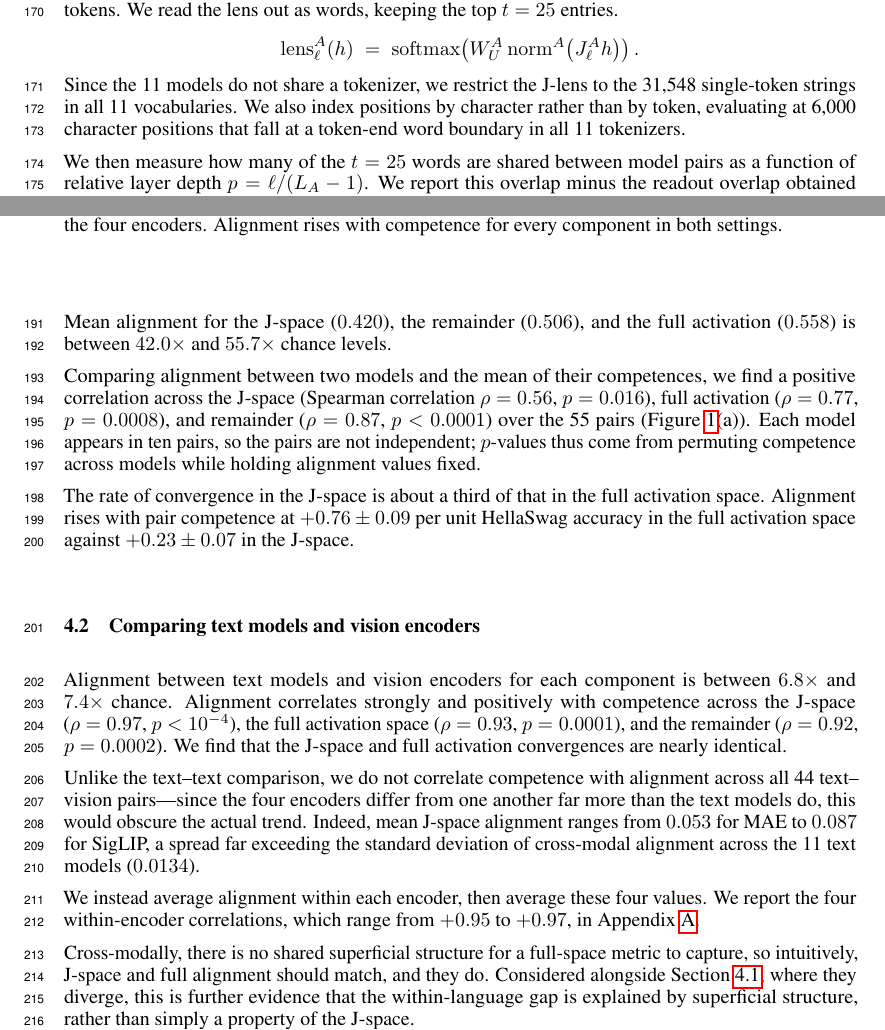
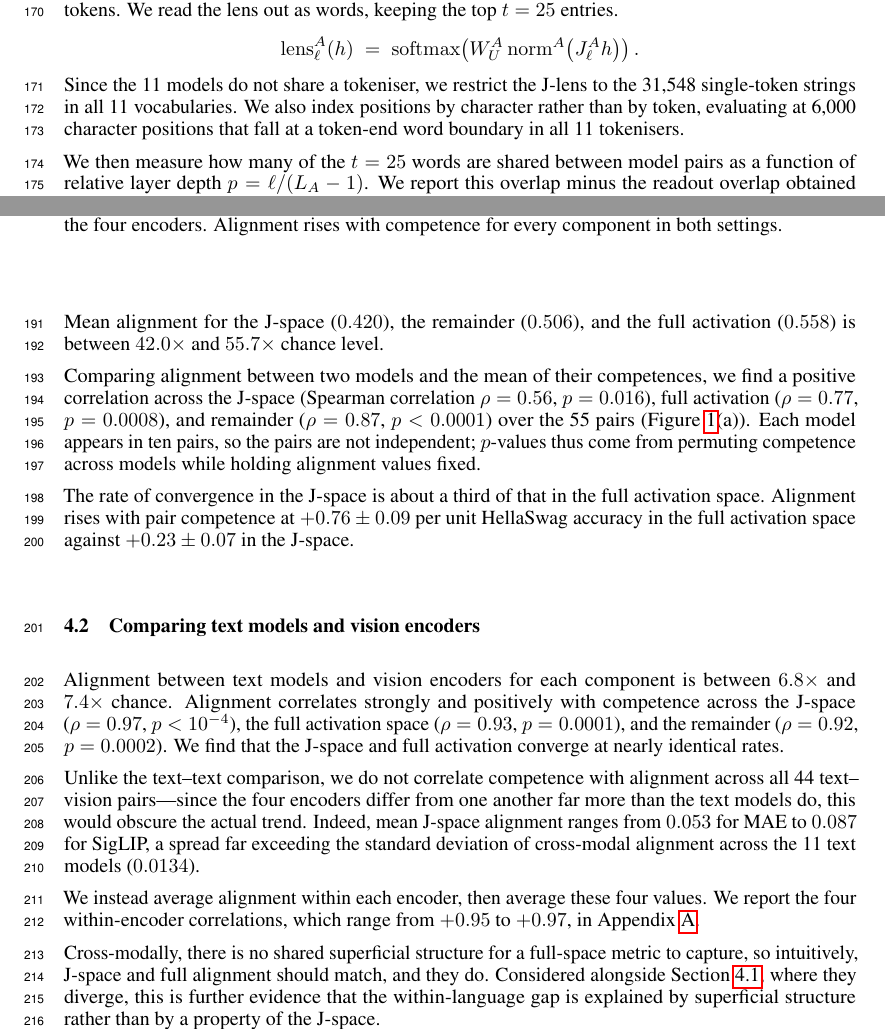
Before and after one commit to excelexx/jspace-convergence, a LaTeX paper (paper/neurips_2026.tex): two parts of pages 5 and 6 of 20, joined at a grey line, cut so that both start at the same text. The pictures show the PDF file paper/neurips_2026.pdf that the author committed with the source.

Commit message:
Apply grammar and consistency fixes to the paper
Nine targeted fixes: lowercase after a colon in the abstract and a missing
full stop at its end; sentence-case 'Related work' to match every other
paragraph header; 'text-models' -> 'text models'; a double space; 'reevaluate'
-> 're-evaluate' to match 're-examine'; 'convergences are nearly identical' ->
'converge at nearly identical rates'; singular 'chance level'; and a
parallelism fix in section 4.2, where 'explained by superficial structure,
rather than simply a property of the J-space' hung two mismatched phrases off
one verb.

Two consistency passes: tokenizer -> tokeniser (4), matching the British
spelling used throughout, and en dashes for text--text and text--vision (3).

Rebuilt: 0 errors, 0 overfull boxes, 0 undefined references, 20 pages, body
still ends p8. Verifier passes all 81 checks.

Co-Authored-By: Claude Opus 5 <noreply@anthropic.com>

```diff
--- a/paper/neurips_2026.tex
+++ b/paper/neurips_2026.tex
@@ -255,7 +255,7 @@ architecture: Pythia-70M~\citep{biderman2023pythia}, GPT-2~\citep{radford2019lan
 Qwen3-1.7B~\citep{qwen3}, Qwen3.5-2B, Gemma-2-2B~\citep{gemmateam2024gemma2improvingopen}, Qwen3-4B, Qwen3.5-4B, Gemma-3-4B~\citep{gemmateam2025gemma3technicalreport}.
 
 For the first experiment, we use the prefitted J-lenses on Neuronpedia~\citep{neuronpedia}, and compute alignment across all $\binom{11}{2}=55$
-text-text pairs on 1,000 documents from pile-10k~\citep{Nanda2022Pile10K},
+text--text pairs on 1,000 documents from pile-10k~\citep{Nanda2022Pile10K},
 a subset of the Pile~\citep{gao2020pile800gbdatasetdiverse}, following
 Section~\ref{sec:formal}. We take the first 1,000 rows, truncate each to at
 most 1,500 characters, then to at most 300 tokens, and mean-pool over token
@@ -292,7 +292,7 @@ pile-10k dataset~\citep{Nanda2022Pile10K}. Each document is first truncated to 1
   \mathrm{lens}^A_\ell(h) \;=\; \mathrm{softmax}\!\left(W_U^A\,
   \mathrm{norm}^A\!\left(J^A_\ell h\right)\right).
 \]
-Since the 11 models do not share a tokenizer, we restrict the J-lens to the 31,548 single-token strings in all 11 vocabularies. We also index positions by character rather than by token, evaluating at 6,000 character positions that fall at a token-end word boundary in all 11 tokenizers.
+Since the 11 models do not share a tokeniser, we restrict the J-lens to the 31,548 single-token strings in all 11 vocabularies. We also index positions by character rather than by token, evaluating at 6,000 character positions that fall at a token-end word boundary in all 11 tokenisers.
 
 We then measure how many of the $t=25$ words are shared between model pairs as a function of relative layer depth $p = \ell/(L_A-1)$. We report this overlap minus the readout overlap obtained when positions are randomly re-paired. To control for the possibility that the two models are simply predicting similar next
 words, we compare against the logit lens~\citep{nostalgebraist2020logitlens}, which reveals what the model would predict if it stopped at a given layer by reading the residual stream directly:
@@ -325,7 +325,7 @@ When we randomise all content words, the full alignment retains a mean of 54.1\%
 
 To test how much of this drop comes from the sparse coding itself, we repeat the ablation experiment with a randomised Gaussian dictionary instead of the J-space dictionary. Under this control, retention is 34.7\%, meaning sparse coding accounts for 69.7\% of the drop between full and J-space retention. However, the remaining third is still attributable to the J-space itself.
 
-Mean alignment for the J-space ($0.420$), the remainder ($0.506$), and the full activation ($0.558$) is between $42.0\times$ and $55.7\times$ chance levels.
+Mean alignment for the J-space ($0.420$), the remainder ($0.506$), and the full activation ($0.558$) is between $42.0\times$ and $55.7\times$ chance level.
 
 Comparing alignment between two models and the mean of their competences, we find a positive correlation across the J-space (Spearman correlation $\rho = 0.56$, $p = 0.016$), full activation ($\rho = 0.77$, $p = 0.0008$), and remainder ($\rho = 0.87$, $p < 0.0001$) over the 55 pairs (Figure~\ref{fig:lobf-components}(a)). Each model appears in ten pairs, so the pairs are not independent; $p$-values thus come from permuting competence across models while holding alignment values fixed.
 
@@ -342,13 +342,13 @@ The rate of convergence in the J-space is about a third of that in the full acti
 \subsection{Comparing text models and vision encoders}
 
 Alignment between text models and vision encoders for each component is between $6.8\times$ and $7.4\times$ chance. Alignment correlates strongly and
-positively with competence across the J-space ($\rho = 0.97$, $p< 10^{-4}$), the full activation space ($\rho = 0.93$, $p= 0.0001$), and the remainder ($\rho = 0.92$, $p= 0.0002$). We find that the J-space and full activation convergences are nearly identical.
+positively with competence across the J-space ($\rho = 0.97$, $p< 10^{-4}$), the full activation space ($\rho = 0.93$, $p= 0.0001$), and the remainder ($\rho = 0.92$, $p= 0.0002$). We find that the J-space and full activation converge at nearly identical rates.
 
 Unlike the text--text comparison, we do not correlate competence with alignment across all 44 text--vision pairs---since the four encoders differ from one another far more than the text models do, this would obscure the actual trend. Indeed, mean J-space alignment ranges from $0.053$ for MAE to $0.087$ for SigLIP, a spread far exceeding the standard deviation of cross-modal alignment across the 11 text models ($0.0134$).
 
 We instead average alignment within each encoder, then average these four values. We report the four within-encoder correlations, which range from $+0.95$ to $+0.97$, in Appendix~\ref{app:aggregation}.
 
-Cross-modally, there is no shared superficial structure for a full-space metric to capture, so intuitively, J-space and full alignment should match, and they do. Considered alongside Section~\ref{sec:textresults}, where they diverge, this is further evidence that the within-language gap is explained by superficial structure, rather than simply a property of the J-space.
+Cross-modally, there is no shared superficial structure for a full-space metric to capture, so intuitively, J-space and full alignment should match, and they do. Considered alongside Section~\ref{sec:textresults}, where they diverge, this is further evidence that the within-language gap is explained by superficial structure rather than by a property of the J-space.
 \subsection{Comparing J-lens shared vocabulary for text models}
 \label{sec:wordalign}
 We find that at matched relative layer depth, about 5.1 of 25 words are
```
Also changed, not shown: paper/neurips_2026.pdf, paper/neurips_2026.tex (16 more changed lines).
